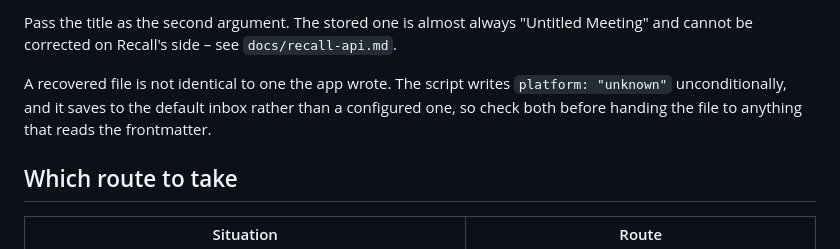
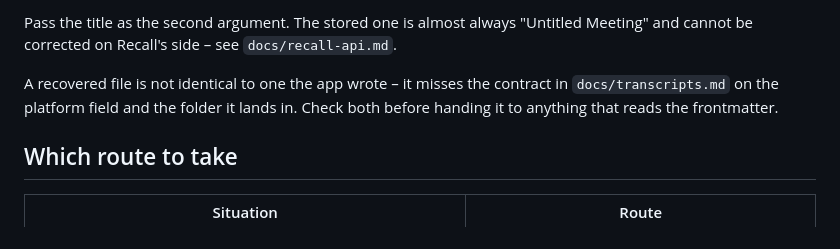
Before and after one commit to dhpwd/recall-recorder, a Markdown page: docs/recovery.md, the part around the change. Drawn GitHub-style.

```diff
--- a/docs/recovery.md
+++ b/docs/recovery.md
@@ -17,7 +17,7 @@ The script reads the API key from `RECALL_API_KEY` or from `~/Library/Applicatio
 
 Pass the title as the second argument. The stored one is almost always "Untitled Meeting" and cannot be corrected on Recall's side – see `docs/recall-api.md`.
 
-A recovered file is not identical to one the app wrote. The script writes `platform: "unknown"` unconditionally, and it saves to the default inbox rather than a configured one, so check both before handing the file to anything that reads the frontmatter.
+A recovered file is not identical to one the app wrote – it misses the contract in `docs/transcripts.md` on the platform field and the folder it lands in. Check both before handing it to anything that reads the frontmatter.
 
 ## Which route to take
 
```
Also changed, not shown: docs/transcripts.md (+3 -1 lines).
